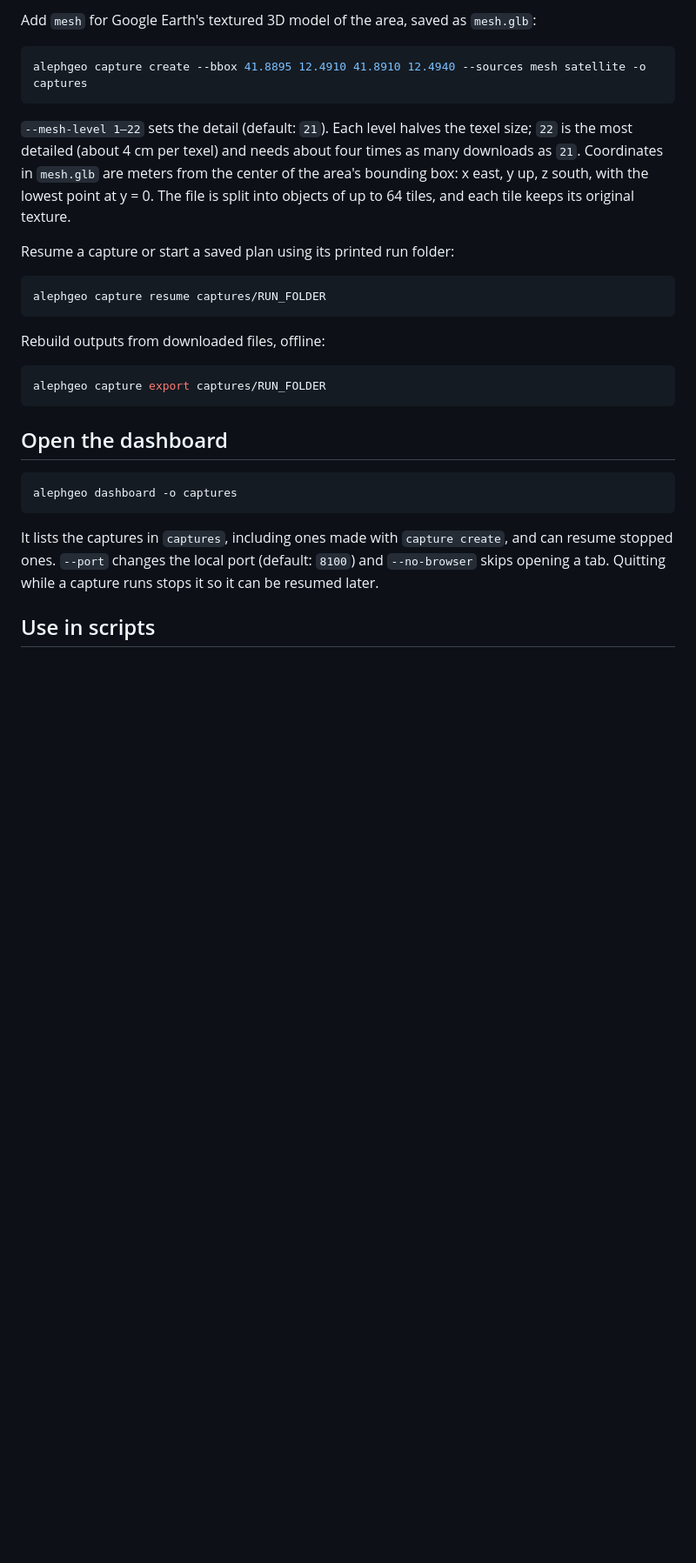
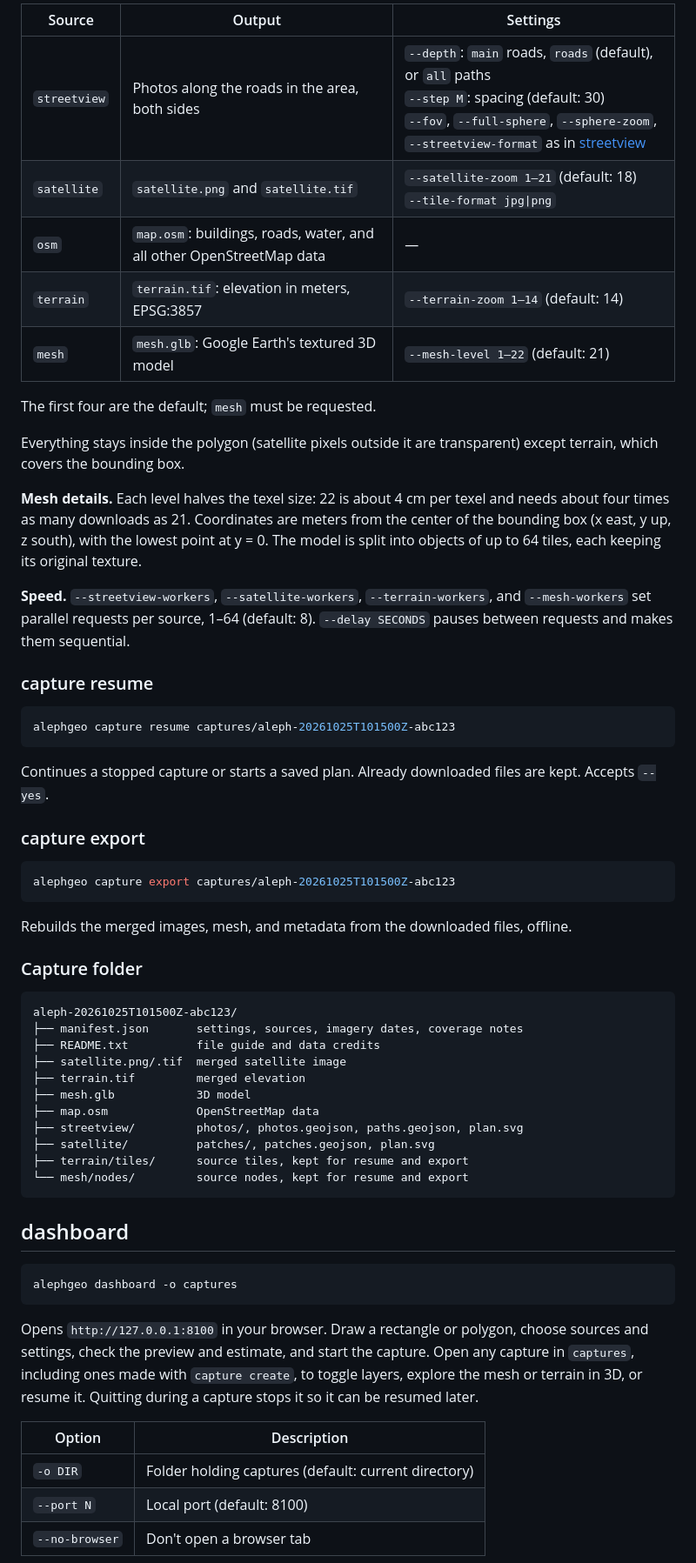
Before and after one commit to Belluxx/Aleph, a Markdown page: docs/cli.md, the part around one of its changes. Shown at 87% size. Drawn GitHub-style; blank space fills up the shorter version.

````diff
--- a/docs/cli.md
+++ b/docs/cli.md
@@ -93,31 +137,63 @@ Use `--sources` to select `streetview`, `satellite`, `osm`, or `terrain`, or a c
 
-Add `mesh` for Google Earth's textured 3D model of the area, saved as `mesh.glb`:
+| Source | Output | Settings |
+| --- | --- | --- |
+| `streetview` | Photos along the roads in the area, both sides | `--depth`: `main` roads, `roads` (default), or `all` paths<br>`--step M`: spacing (default: 30)<br>`--fov`, `--full-sphere`, `--sphere-zoom`, `--streetview-format` as in [streetview](#camera-and-format) |
+| `satellite` | `satellite.png` and `satellite.tif` | `--satellite-zoom 1–21` (default: 18)<br>`--tile-format jpg\|png` |
+| `osm` | `map.osm`: buildings, roads, water, and all other OpenStreetMap data | — |
+| `terrain` | `terrain.tif`: elevation in meters, EPSG:3857 | `--terrain-zoom 1–14` (default: 14) |
+| `mesh` | `mesh.glb`: Google Earth's textured 3D model | `--mesh-level 1–22` (default: 21) |
+
+The first four are the default; `mesh` must be requested.
+
+Everything stays inside the polygon (satellite pixels outside it are transparent) except terrain, which covers the bounding box.
+
+**Mesh details.** Each level halves the texel size: 22 is about 4 cm per texel and needs about four times as many downloads as 21. Coordinates are meters from the center of the bounding box (x east, y up, z south), with the lowest point at y = 0. The model is split into objects of up to 64 tiles, each keeping its original texture.
+
+**Speed.** `--streetview-workers`, `--satellite-workers`, `--terrain-workers`, and `--mesh-workers` set parallel requests per source, 1–64 (default: 8). `--delay SECONDS` pauses between requests and makes them sequential.
+
+### capture resume
 
 ```sh
-alephgeo capture create --bbox 41.8895 12.4910 41.8910 12.4940 --sources mesh satellite -o captures
+alephgeo capture resume captures/aleph-20261025T101500Z-abc123
 ```
 
-`--mesh-level 1–22` sets the detail (default: `21`). Each level halves the texel size; `22` is the most detailed (about 4 cm per texel) and needs about four times as many downloads as `21`. Coordinates in `mesh.glb` are meters from the center of the area's bounding box: x east, y up, z south, with the lowest point at y = 0. The file is split into objects of up to 64 tiles, and each tile keeps its original texture.
+Continues a stopped capture or starts a saved plan. Already downloaded files are kept. Accepts `--yes`.
 
-Resume a capture or start a saved plan using its printed run folder:
+### capture export
 
 ```sh
-alephgeo capture resume captures/RUN_FOLDER
+alephgeo capture export captures/aleph-20261025T101500Z-abc123
 ```
 
-Rebuild outputs from downloaded files, offline:
+Rebuilds the merged images, mesh, and metadata from the downloaded files, offline.
 
-```sh
-alephgeo capture export captures/RUN_FOLDER
+### Capture folder
+
+```
+aleph-20261025T101500Z-abc123/
+├── manifest.json       settings, sources, imagery dates, coverage notes
+├── README.txt          file guide and data credits
+├── satellite.png/.tif  merged satellite image
+├── terrain.tif         merged elevation
+├── mesh.glb            3D model
+├── map.osm             OpenStreetMap data
+├── streetview/         photos/, photos.geojson, paths.geojson, plan.svg
+├── satellite/          patches/, patches.geojson, plan.svg
+├── terrain/tiles/      source tiles, kept for resume and export
+└── mesh/nodes/         source nodes, kept for resume and export
 ```
 
-## Open the dashboard
+## dashboard
 
 ```sh
 alephgeo dashboard -o captures
 ```
 
-It lists the captures in `captures`, including ones made with `capture create`, and can resume stopped ones. `--port` changes the local port (default: `8100`) and `--no-browser` skips opening a tab. Quitting while a capture runs stops it so it can be resumed later.
+Opens `http://127.0.0.1:8100` in your browser. Draw a rectangle or polygon, choose sources and settings, check the preview and estimate, and start the capture. Open any capture in `captures`, including ones made with `capture create`, to toggle layers, explore the mesh or terrain in 3D, or resume it. Quitting during a capture stops it so it can be resumed later.
 
-## Use in scripts
+| Option | Description |
+| --- | --- |
+| `-o DIR` | Folder holding captures (default: current directory) |
+| `--port N` | Local port (default: 8100) |
+| `--no-browser` | Don't open a browser tab |
 
````
Also changed, not shown: other parts of docs/cli.md (+120 -59 lines).
